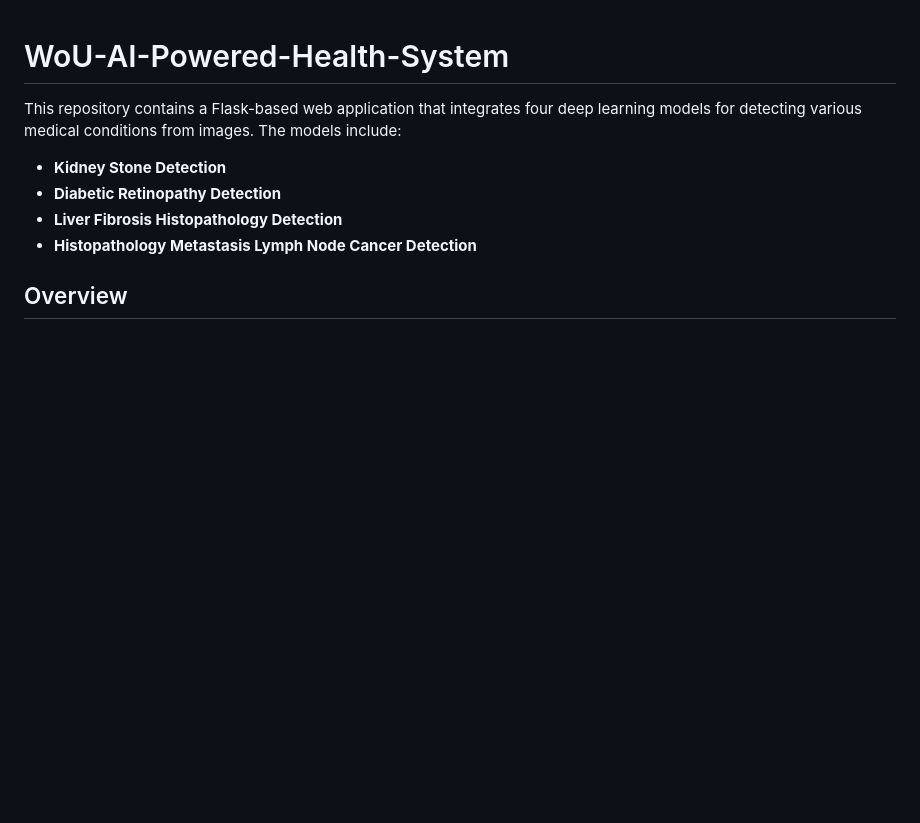
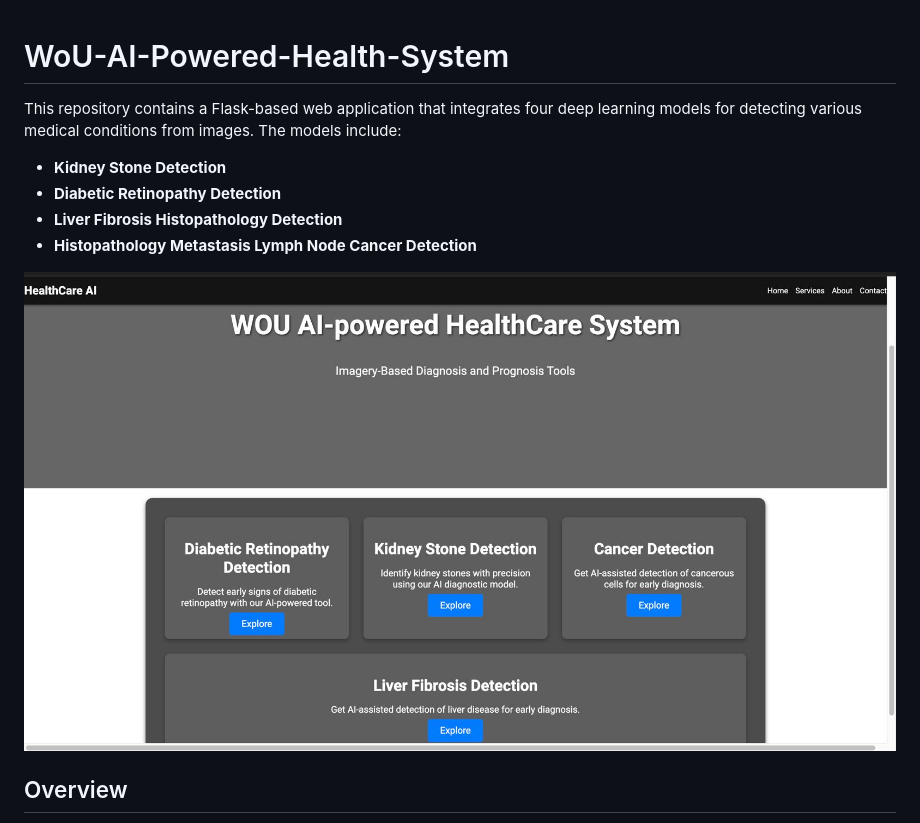
Before and after one commit to JayPat2003/WoU-AI-powered-health-system, a Markdown page: README.md, the part around the change. GitHub-like rendering; blank space fills up the shorter version.

```diff
--- a/README.md
+++ b/README.md
@@ -6,6 +6,7 @@ This repository contains a Flask-based web application that integrates four deep
 - **Liver Fibrosis Histopathology Detection**
 - **Histopathology Metastasis Lymph Node Cancer Detection**
 
+![Website Interface](screenshots/1.jpg)
 
 ## Overview
 
```
